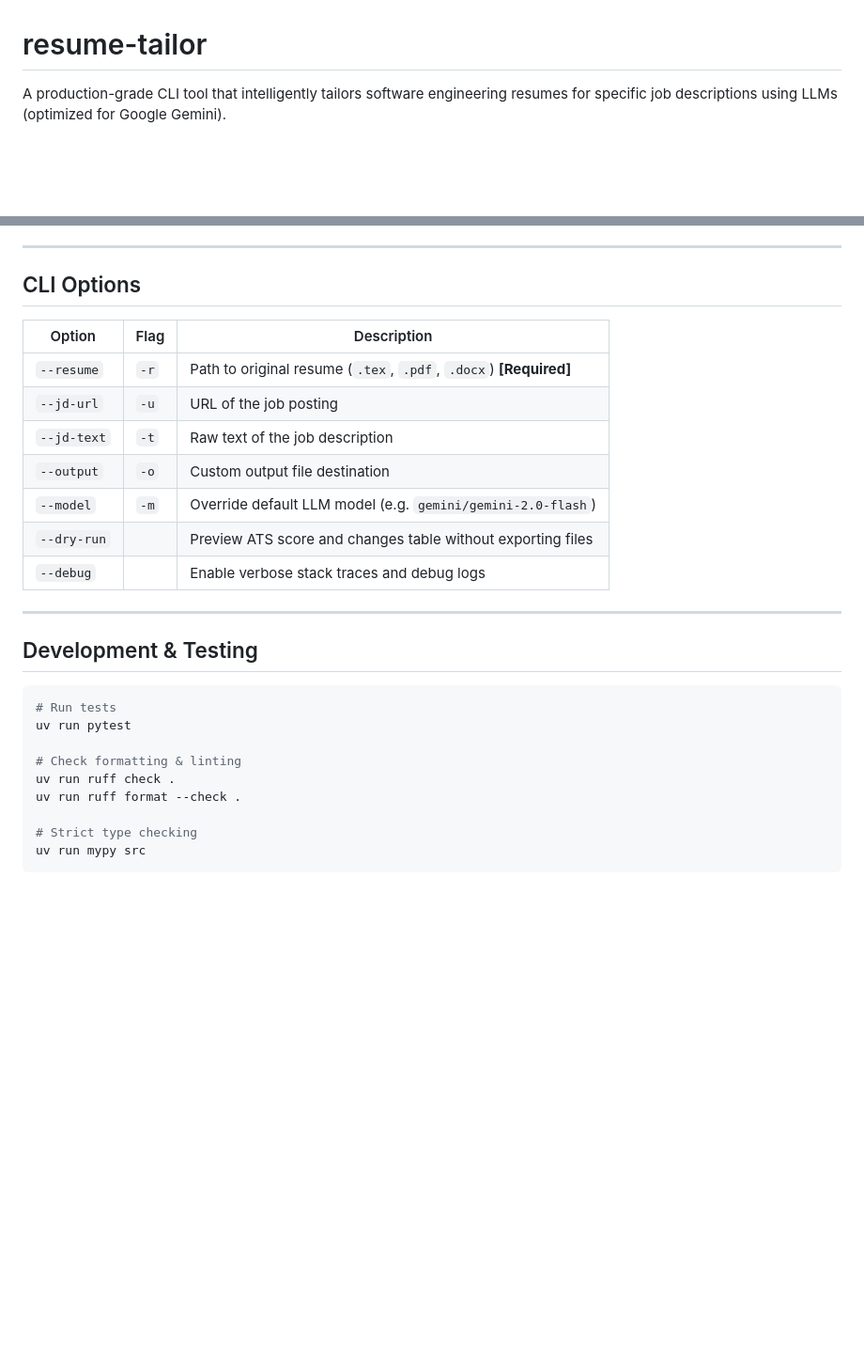
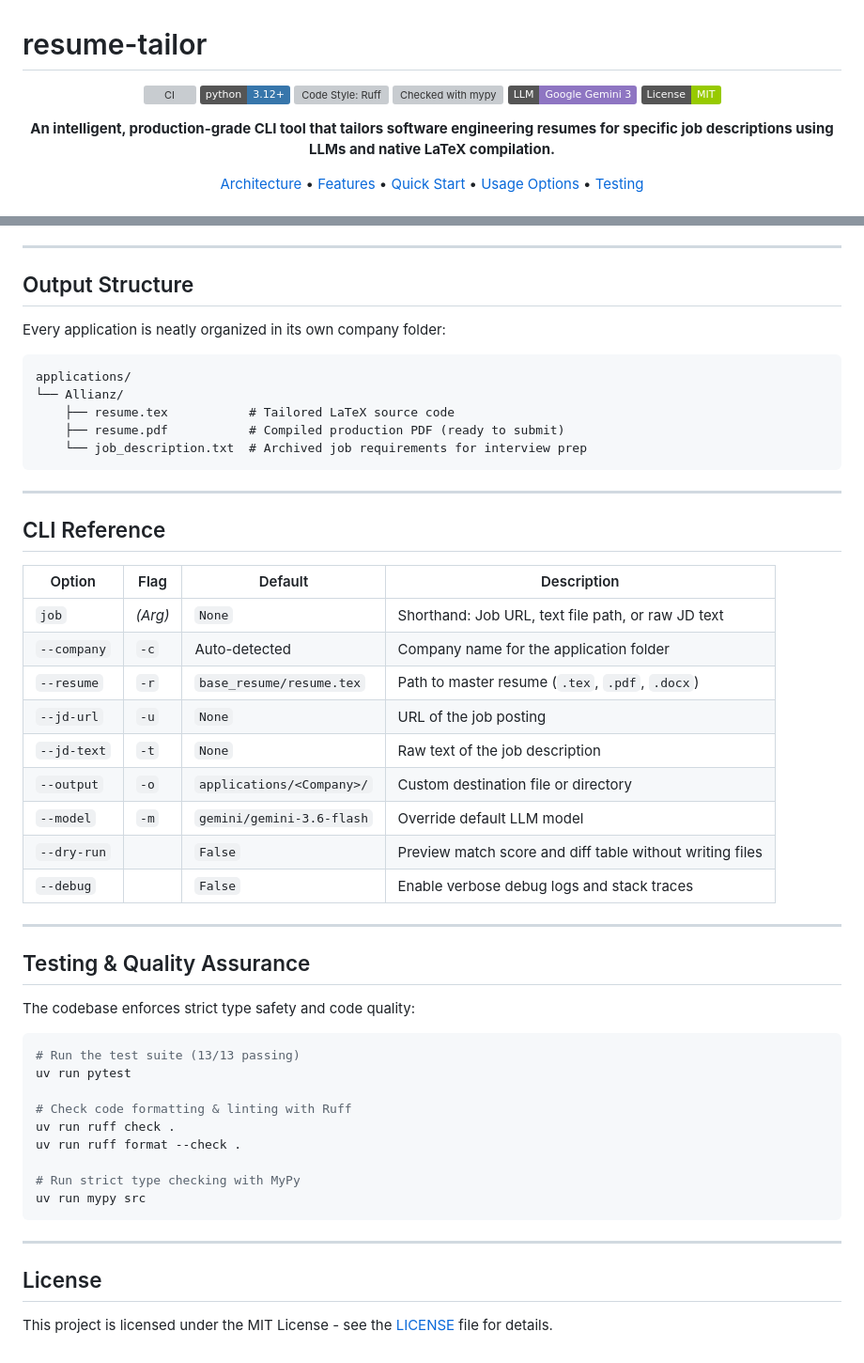
Before and after one commit to Mehak769/resume-tailor, a Markdown page: README.md, 2 parts joined by grey strips. Shown at 94% size. Rendered like a GitHub page; badges without logos; blank space fills up the shorter version; grey boxes are pictures that could not be loaded.

````diff
--- a/README.md
+++ b/README.md
@@ -1,3 +1,17 @@
 # resume-tailor
 
-A production-grade CLI tool that intelligently tailors software engineering resumes for specific job descriptions using LLMs (optimized for Google Gemini).
+<div align="center">
+
+[![CI](https://github.com/Mehak769/resume-tailor/actions/workflows/ci.yml/badge.svg)](https://github.com/Mehak769/resume-tailor/actions/workflows/ci.yml)
+[![Python 3.12+](https://img.shields.io/badge/python-3.12+-3776AB.svg?logo=python&logoColor=white)](https://www.python.org/downloads/)
+[![Code Style: Ruff](https://img.shields.io/endpoint?url=https://raw.githubusercontent.com/astral-sh/ruff/main/assets/badge/v2.json)](https://github.com/astral-sh/ruff)
+[![Checked with mypy](https://www.mypy-lang.org/static/mypy_badge.svg)](https://mypy-lang.org/)
+[![Powered by: Google Gemini](https://img.shields.io/badge/LLM-Google%20Gemini%203-8E75C2.svg?logo=google&logoColor=white)](https://ai.google.dev/)
+[![License: MIT](https://img.shields.io/badge/License-MIT-green.svg)](LICENSE)
+
+**An intelligent, production-grade CLI tool that tailors software engineering resumes for specific job descriptions using LLMs and native LaTeX compilation.**
+
+[Architecture](#architecture) • [Features](#features) • [Quick Start](#quick-start) • [Usage Options](#usage-options) • [Testing](#testing)
+
+</div>
+
@@ -84,30 +132,54 @@ resume-tailor \
 
 ---
 
-## CLI Options
+## Output Structure
 
-| Option | Flag | Description |
-|---|---|---|
-| `--resume` | `-r` | Path to original resume (`.tex`, `.pdf`, `.docx`) **[Required]** |
-| `--jd-url` | `-u` | URL of the job posting |
-| `--jd-text` | `-t` | Raw text of the job description |
-| `--output` | `-o` | Custom output file destination |
-| `--model` | `-m` | Override default LLM model (e.g. `gemini/gemini-2.0-flash`) |
-| `--dry-run` | | Preview ATS score and changes table without exporting files |
-| `--debug` | | Enable verbose stack traces and debug logs |
+Every application is neatly organized in its own company folder:
+
+```text
+applications/
+└── Allianz/
+    ├── resume.tex           # Tailored LaTeX source code
+    ├── resume.pdf           # Compiled production PDF (ready to submit)
+    └── job_description.txt  # Archived job requirements for interview prep
+```
 
 ---
 
-## Development & Testing
+## CLI Reference
+
+| Option | Flag | Default | Description |
+|---|---|---|---|
+| `job` | *(Arg)* | `None` | Shorthand: Job URL, text file path, or raw JD text |
+| `--company` | `-c` | Auto-detected | Company name for the application folder |
+| `--resume` | `-r` | `base_resume/resume.tex` | Path to master resume (`.tex`, `.pdf`, `.docx`) |
+| `--jd-url` | `-u` | `None` | URL of the job posting |
+| `--jd-text` | `-t` | `None` | Raw text of the job description |
+| `--output` | `-o` | `applications/<Company>/` | Custom destination file or directory |
+| `--model` | `-m` | `gemini/gemini-3.6-flash` | Override default LLM model |
+| `--dry-run` | | `False` | Preview match score and diff table without writing files |
+| `--debug` | | `False` | Enable verbose debug logs and stack traces |
+
+---
+
+## Testing & Quality Assurance
+
+The codebase enforces strict type safety and code quality:
 
 ```bash
-# Run tests
+# Run the test suite (13/13 passing)
 uv run pytest
 
-# Check formatting & linting
+# Check code formatting & linting with Ruff
 uv run ruff check .
 uv run ruff format --check .
 
-# Strict type checking
+# Run strict type checking with MyPy
 uv run mypy src
 ```
+
+---
+
+## License
+
+This project is licensed under the MIT License - see the [LICENSE](LICENSE) file for details.
````
Also changed, not shown: other parts of README.md (+63 -29 lines).
